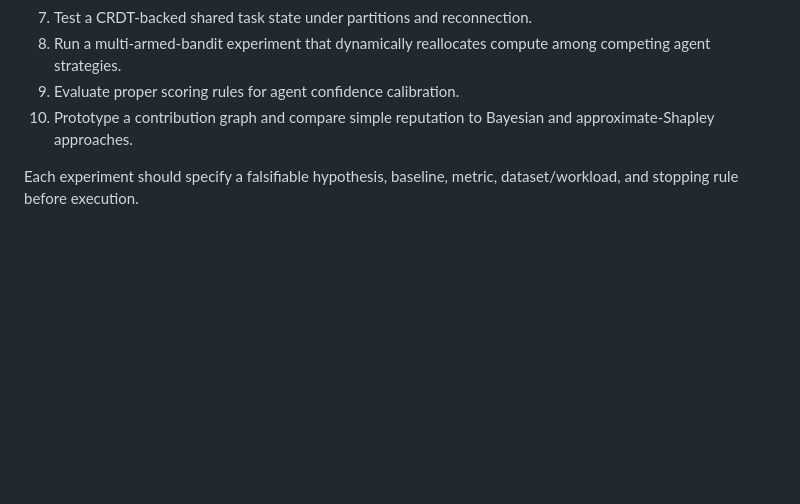
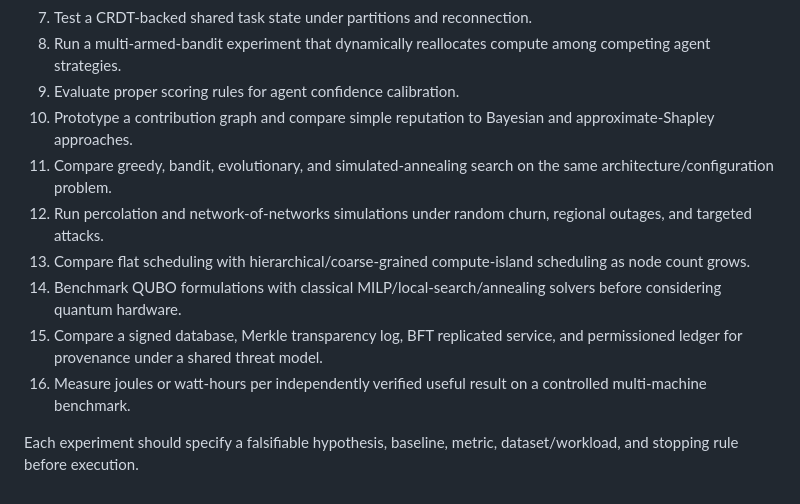
Before and after one commit to MSKazemi/idkmesh, a Markdown page: RESEARCH_QUESTIONS.md, the part around one of its changes. GitHub-like rendering; blank space fills up the shorter version.

```diff
--- a/RESEARCH_QUESTIONS.md
+++ b/RESEARCH_QUESTIONS.md
@@ -115,5 +159,11 @@ This document captures open questions that should drive experiments, prototypes,
 8. Run a multi-armed-bandit experiment that dynamically reallocates compute among competing agent strategies.
 9. Evaluate proper scoring rules for agent confidence calibration.
 10. Prototype a contribution graph and compare simple reputation to Bayesian and approximate-Shapley approaches.
+11. Compare greedy, bandit, evolutionary, and simulated-annealing search on the same architecture/configuration problem.
+12. Run percolation and network-of-networks simulations under random churn, regional outages, and targeted attacks.
+13. Compare flat scheduling with hierarchical/coarse-grained compute-island scheduling as node count grows.
+14. Benchmark QUBO formulations with classical MILP/local-search/annealing solvers before considering quantum hardware.
+15. Compare a signed database, Merkle transparency log, BFT replicated service, and permissioned ledger for provenance under a shared threat model.
+16. Measure joules or watt-hours per independently verified useful result on a controlled multi-machine benchmark.
 
 Each experiment should specify a falsifiable hypothesis, baseline, metric, dataset/workload, and stopping rule before execution.
```
Also changed, not shown: other parts of RESEARCH_QUESTIONS.md (+44 -0 lines).
